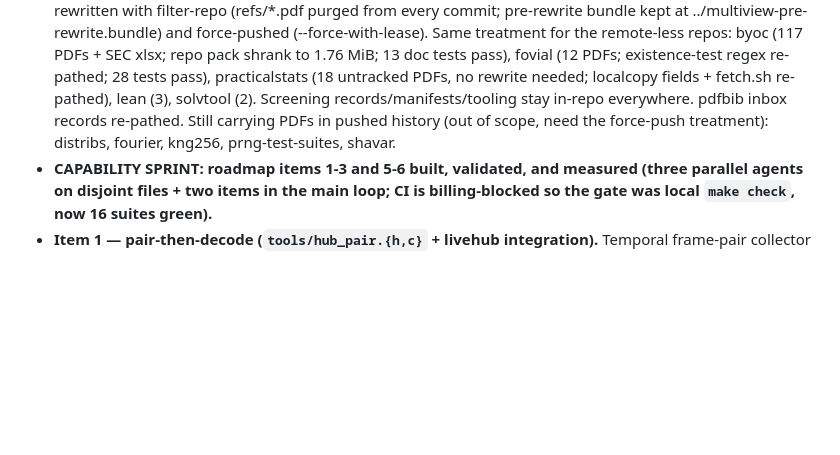
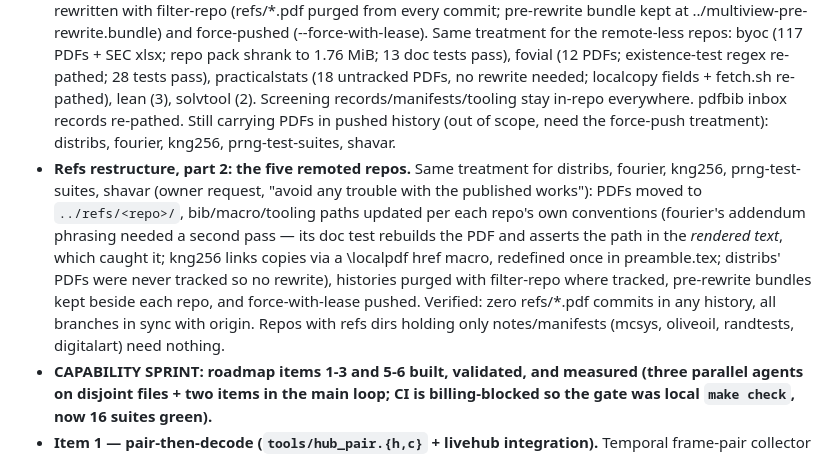
Before and after one commit to sanya-shopper/3d-multiview, a Markdown page: CONVERSATION_LOG.md, the part around the change. GitHub-like rendering; blank space fills up the shorter version.

Commit message:
Log refs restructure part 2 (the remoted repos)
Co-Authored-By: Claude Fable 5 <noreply@anthropic.com>

```diff
--- a/CONVERSATION_LOG.md
+++ b/CONVERSATION_LOG.md
@@ -5,6 +5,7 @@ Running log of development sessions in this repo, updated as we go.
 ## 2026-08-12
 
 - **Refs restructure, projects-wide.** Per the owner's updated B-rules: reference PDFs now live in the sibling tree `~/Claude/Projects/refs/<repo>/` (local use only, never pushed), keeping repos publishable without redistributing copyrighted works. multiview: 27 PDFs moved, bib notes + check_bib.py re-pathed, git history rewritten with filter-repo (refs/*.pdf purged from every commit; pre-rewrite bundle kept at ../multiview-pre-rewrite.bundle) and force-pushed (--force-with-lease). Same treatment for the remote-less repos: byoc (117 PDFs + SEC xlsx; repo pack shrank to 1.76 MiB; 13 doc tests pass), fovial (12 PDFs; existence-test regex re-pathed; 28 tests pass), practicalstats (18 untracked PDFs, no rewrite needed; localcopy fields + fetch.sh re-pathed), lean (3), solvtool (2). Screening records/manifests/tooling stay in-repo everywhere. pdfbib inbox records re-pathed. Still carrying PDFs in pushed history (out of scope, need the force-push treatment): distribs, fourier, kng256, prng-test-suites, shavar.
+- **Refs restructure, part 2: the five remoted repos.** Same treatment for distribs, fourier, kng256, prng-test-suites, shavar (owner request, "avoid any trouble with the published works"): PDFs moved to `../refs/<repo>/`, bib/macro/tooling paths updated per each repo's own conventions (fourier's addendum phrasing needed a second pass — its doc test rebuilds the PDF and asserts the path in the *rendered text*, which caught it; kng256 links copies via a \localpdf href macro, redefined once in preamble.tex; distribs' PDFs were never tracked so no rewrite), histories purged with filter-repo where tracked, pre-rewrite bundles kept beside each repo, and force-with-lease pushed. Verified: zero refs/*.pdf commits in any history, all branches in sync with origin. Repos with refs dirs holding only notes/manifests (mcsys, oliveoil, randtests, digitalart) need nothing.
 - **CAPABILITY SPRINT: roadmap items 1-3 and 5-6 built, validated, and measured (three parallel agents on disjoint files + two items in the main loop; CI is billing-blocked so the gate was local `make check`, now 16 suites green).**
 - **Item 1 — pair-then-decode (`tools/hub_pair.{h,c}` + livehub integration).** Temporal frame-pair collector implements the ALIGNED_ASSESSMENT contract: frames matched on capture timestamps at arrival rate, decoder spends decodes on frames that already have a simultaneous partner, each dual decode emits one strictly-simultaneous obs, counter demoted to sanity check, dwell-relaxed 15 s gate deleted, unrelated clocks yield zero pairs by design. 12 unit tests (uniform-phase mean |dt| = T/4 etc.); two-camera loopback of a real session: 82 strict obs, mean |dt| 7.75 ms, 0 sanity drops, solve of identical streams = baseline 0.000 m (known truth).
 - **Item 2 — dense pipeline at REAL tier (`tools/densereal.c`).** The surviving 180-frame single-camera session carries accidental baseline (the rig was being carried); the displayed pattern anchors metric pose per frame, making the display ruler, world origin, and ground truth at once. Chain: usable-pair selection (expected disparity + rotation gates; the naive max-baseline pick was a hopeless 32 cm at 35 cm range), image undistortion, rectification with re-centered principal point (raw rectification swung content off-canvas), and plane-GUIDED SAD — the pattern's ~26 px period aliases global-range SAD by whole periods (measured 114 mm RMS phantom relief), a ±12 px band around expected plane disparity kills it. Result: 77.5k depth px, 19.4k cloud, 6.9k-triangle TSDF mesh, and **display flatness 1.69 mm RMS / 1.08 mm mean over 57.6k px** (depth-law floor 0.68 mm) at a 58 mm accidental baseline; `mv_plane_ransac` blindly refinds the display at 0.26°/0.30 mm, 98% inliers.
```
